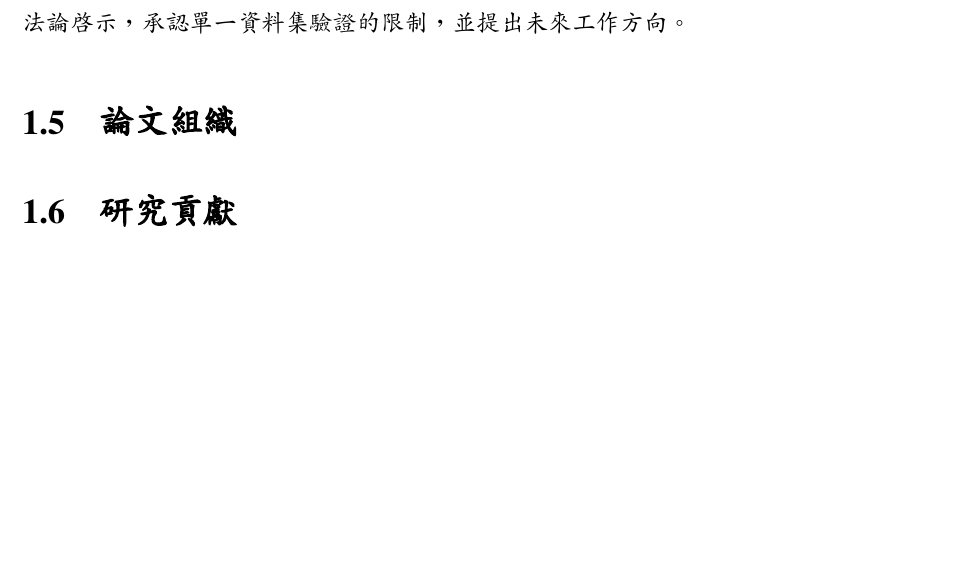
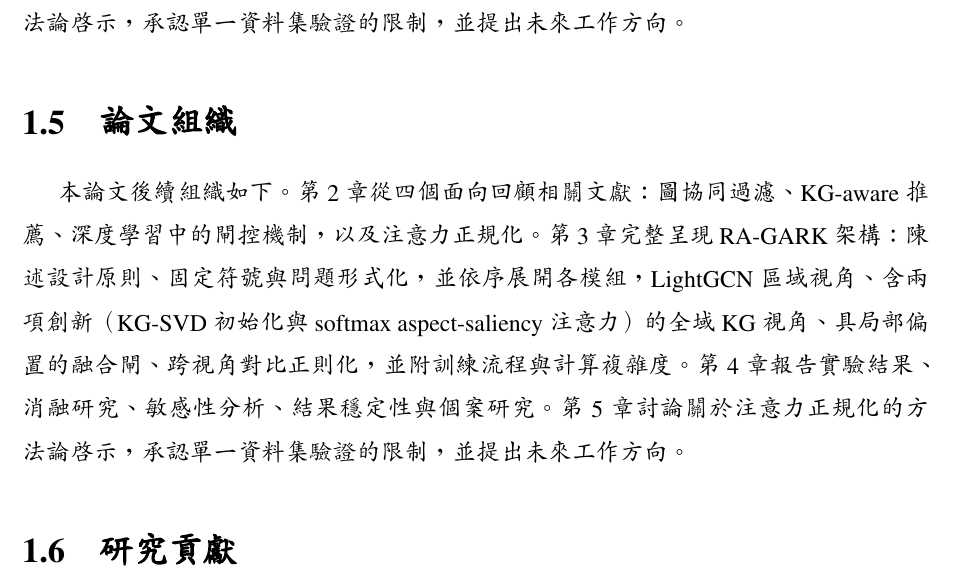
Before and after one commit to beckyhsuxp/RA-GARK, a LaTeX thesis (Document/thesis/main_zh_preview.tex, which reads Document/thesis/Sections/1.Introduction_chinese.tex): part of page 7 of 45, cut so that both start at the same text, the shorter picture padded with empty space. Compiled offline with XeLaTeX; a missing font is replaced by an installed copy or a similar font.

Commit message:
paper: restore thesis organization content

```diff
--- a/Document/thesis/Sections/1.Introduction_chinese.tex
+++ b/Document/thesis/Sections/1.Introduction_chinese.tex
@@ -62,6 +62,8 @@ RQ1 於第~\ref{ch:relatedwork-zh}~與第~\ref{ch:experiments-zh}~章中加以
 \section{論文組織}
 \label{sec:intro-organization-zh}
 
+本論文後續組織如下。第~\ref{ch:relatedwork-zh}~章從四個面向回顧相關文獻：圖協同過濾、KG-aware 推薦、深度學習中的閘控機制，以及注意力正規化。第~\ref{ch:methodology-zh}~章完整呈現 RA-GARK 架構：陳述設計原則、固定符號與問題形式化，並依序展開各模組，LightGCN 區域視角、含兩項創新（KG-SVD 初始化與 softmax aspect-saliency 注意力）的全域 KG 視角、具局部偏置的融合閘、跨視角對比正則化，並附訓練流程與計算複雜度。第~\ref{ch:experiments-zh}~章報告實驗結果、消融研究、敏感性分析、結果穩定性與個案研究。第~\ref{ch:conclusion-zh}~章討論關於注意力正規化的方法論啟示，承認單一資料集驗證的限制，並提出未來工作方向。
+
 \section{研究貢獻}
 \label{sec:intro-contributions-zh}
 
```
Also changed, not shown: Document/thesis/Sections/1.Introduction.tex (+2 -0 lines), Document/thesis/main.pdf, Document/thesis/main_zh_preview.pdf.
